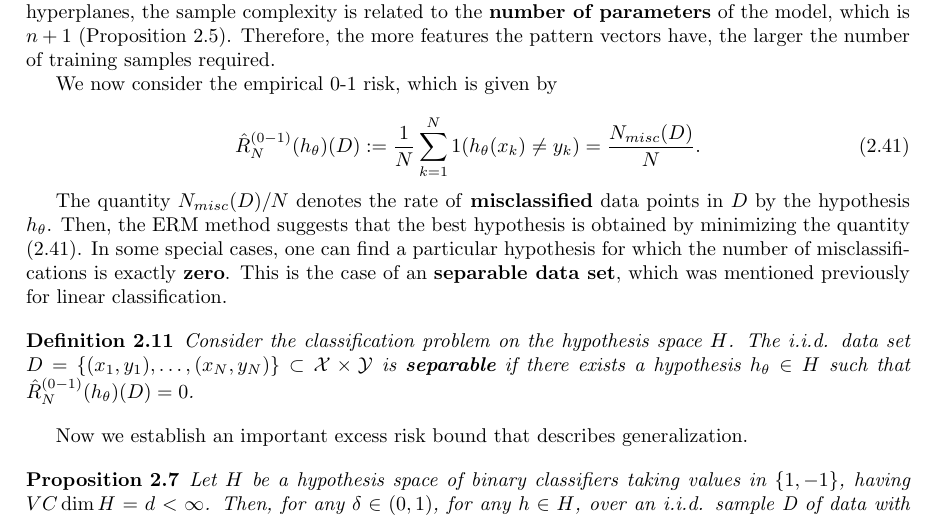
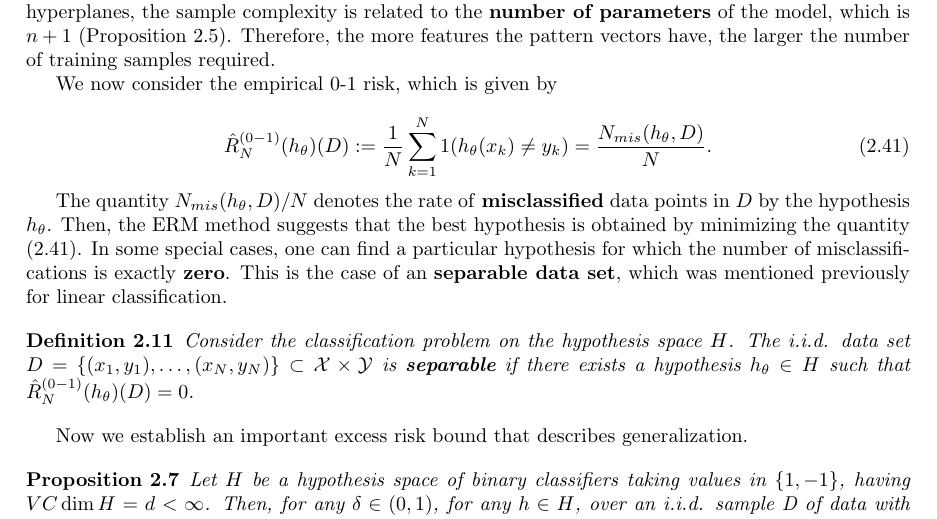
Before and after one commit to zyzalfors/MachineLearningNotes, a LaTeX thesis (MLnotes.tex): part of page 19 of 26, cut so that both start at the same text. Compiled offline with pdfLaTeX.

Commit message:
Update MLnotes.tex

```diff
--- a/MLnotes.tex
+++ b/MLnotes.tex
@@ -804,10 +804,10 @@ It is worth reflecting on the dependence of the right-hand side of (2.40) on $d$
 We now consider the empirical 0-1 risk, which is given by
 
 \begin{equation}
-\hat{R}^{(0-1)}_N(h_\theta)(D) := \frac{1}{N}\sum_{k=1}^{N}1(h_\theta(x_k) \neq y_k) = \frac{N_{misc}(D)}{N}.
+\hat{R}^{(0-1)}_N(h_\theta)(D) := \frac{1}{N}\sum_{k=1}^{N}1(h_\theta(x_k) \neq y_k) = \frac{N_{mis}(h_\theta,D)}{N}.
 \end{equation}
 
-The quantity $N_{misc}(D)/N$ denotes the rate of \textbf{misclassified} data points in $D$ by the hypothesis $h_\theta$. Then, the ERM method suggests that the best hypothesis is obtained by minimizing the quantity (2.41). In some special cases, one can find a particular hypothesis for which the number of misclassifications is exactly \textbf{zero}. This is the case of an \textbf{separable data set}, which was mentioned previously for linear classification.
+The quantity $N_{mis}(h_\theta,D)/N$ denotes the rate of \textbf{misclassified} data points in $D$ by the hypothesis $h_\theta$. Then, the ERM method suggests that the best hypothesis is obtained by minimizing the quantity (2.41). In some special cases, one can find a particular hypothesis for which the number of misclassifications is exactly \textbf{zero}. This is the case of an \textbf{separable data set}, which was mentioned previously for linear classification.
 
 \begin{definition}
 Consider the classification problem on the hypothesis space $H$. The i.i.d. data set $D = \{(x_1,y_1), \dots, (x_N,y_N)\} \subset \mathcal{X} \times \mathcal{Y}$ is \textbf{separable} if there exists a hypothesis $h_\theta \in H$ such that $\hat{R}^{(0-1)}_N(h_\theta)(D) = 0$.
```
Also changed, not shown: MLnotes.tex (8 more changed lines).
